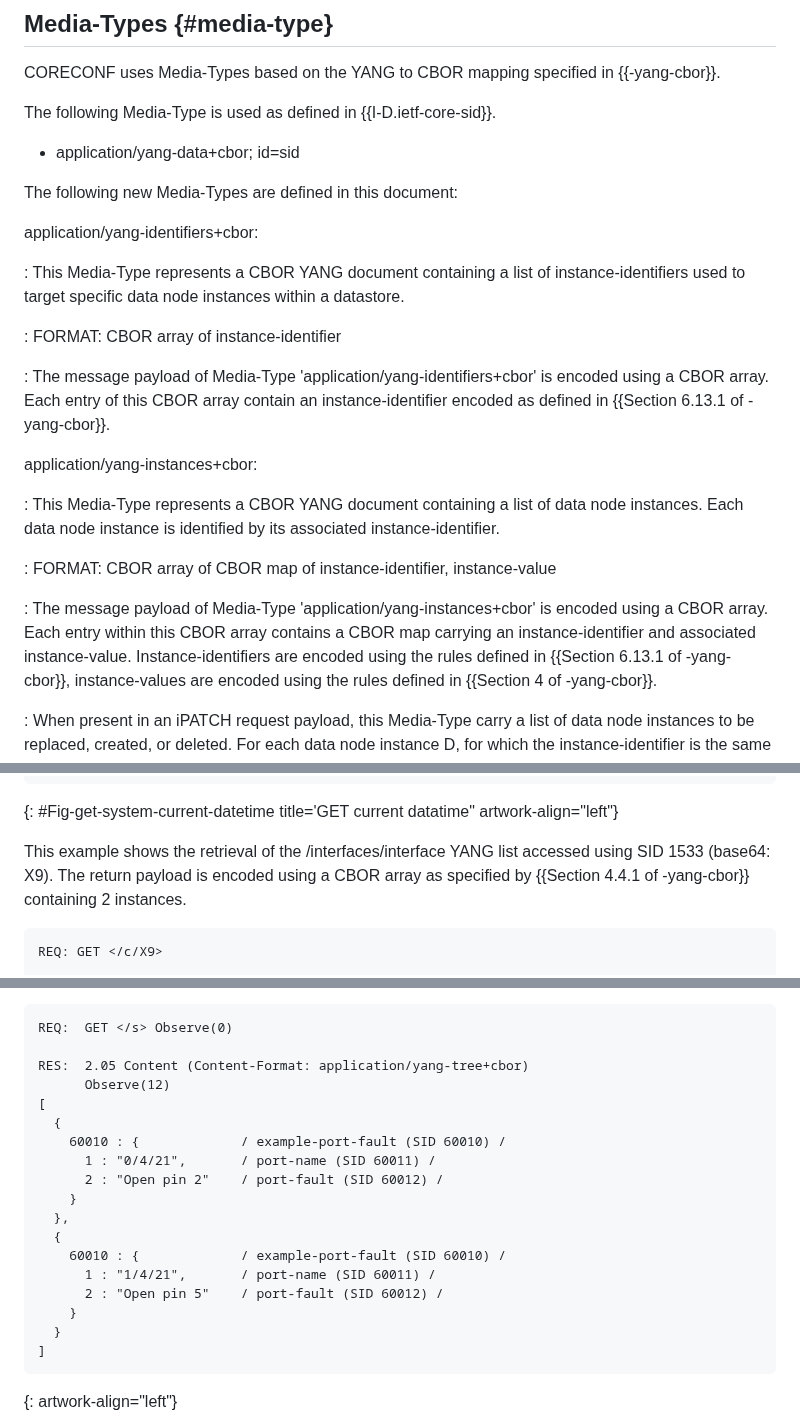
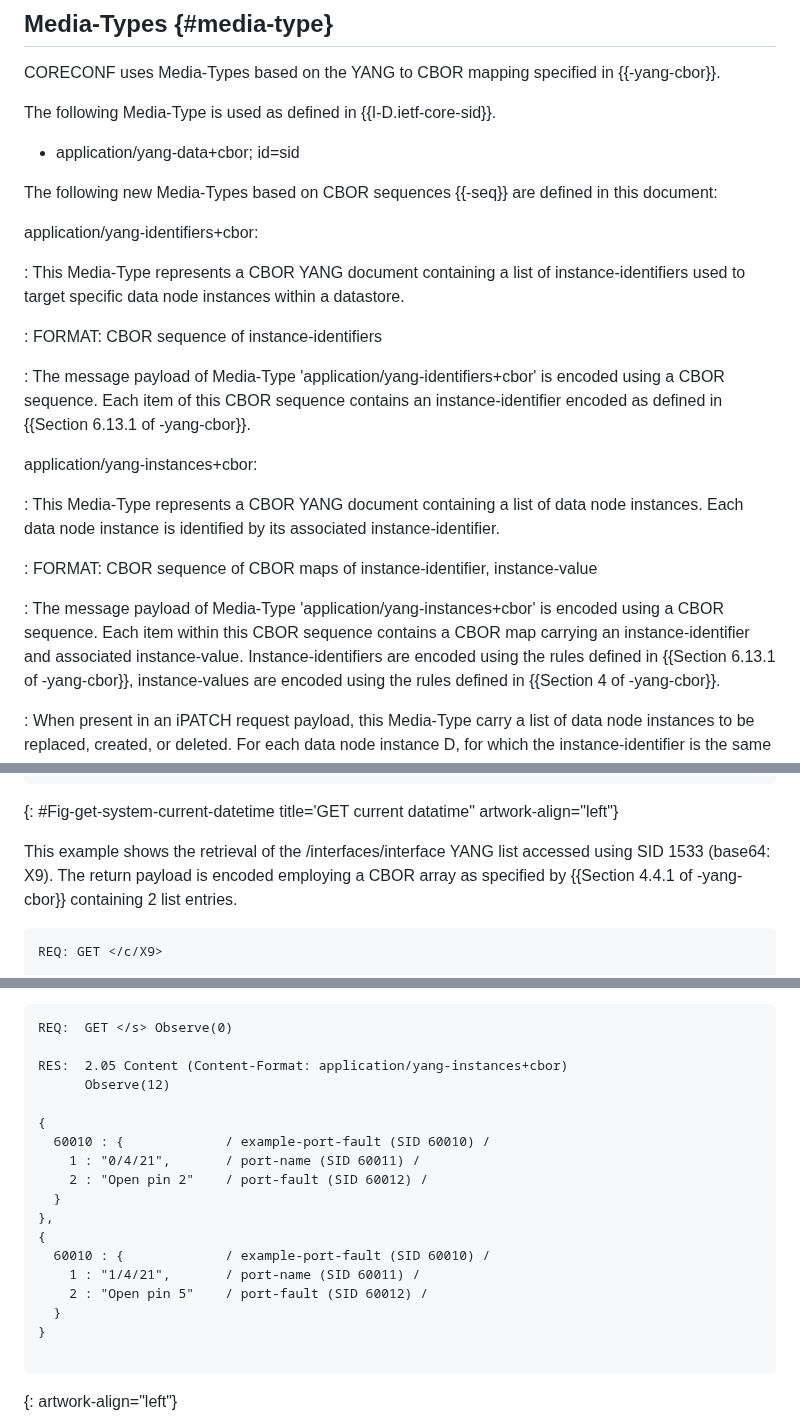
Before and after one commit to core-wg/comi, a Markdown page: draft-ietf-core-comi.md, 3 parts joined by grey strips. Rendered like a GitHub page.

```diff
--- a/draft-ietf-core-comi.md
+++ b/draft-ietf-core-comi.md
@@ -347,26 +348,26 @@ The following Media-Type is used as defined in {{I-D.ietf-core-sid}}.
 
 * application/yang-data+cbor; id=sid
 
-The following new Media-Types are defined in this document:
+The following new Media-Types based on CBOR sequences {{-seq}} are defined in this document:
 
 application/yang-identifiers+cbor:
 
 : This Media-Type represents a CBOR YANG document containing a list of instance-identifiers used to target specific data node instances within a datastore.
 
-: FORMAT: CBOR array of instance-identifier
-
-: The message payload of Media-Type 'application/yang-identifiers+cbor' is encoded using a CBOR array.
-  Each entry of this CBOR array contain an instance-identifier encoded as defined in {{Section 6.13.1 of -yang-cbor}}.
+: FORMAT: CBOR sequence of instance-identifiers
+
+: The message payload of Media-Type 'application/yang-identifiers+cbor' is encoded using a CBOR sequence.
+  Each item of this CBOR sequence contains an instance-identifier encoded as defined in {{Section 6.13.1 of -yang-cbor}}.
 
 application/yang-instances+cbor:
 
 : This Media-Type represents a CBOR YANG document containing a list of data node instances.
   Each data node instance is identified by its associated instance-identifier.
 
-: FORMAT: CBOR array of CBOR map of instance-identifier, instance-value
-
-: The message payload of Media-Type 'application/yang-instances+cbor' is encoded using a CBOR array.
-  Each entry within this CBOR array contains a CBOR map carrying an instance-identifier and associated instance-value.
+: FORMAT: CBOR sequence of CBOR maps of instance-identifier, instance-value
+
+: The message payload of Media-Type 'application/yang-instances+cbor' is encoded using a CBOR sequence.
+  Each item within this CBOR sequence contains a CBOR map carrying an instance-identifier and associated instance-value.
   Instance-identifiers are encoded using the rules defined in {{Section 6.13.1 of -yang-cbor}}, instance-values are encoded using the rules defined in {{Section 4 of -yang-cbor}}.
 
 : When present in an iPATCH request payload, this Media-Type carry a list of data node instances to be replaced, created, or deleted.
@@ -627,9 +629,9 @@ RES: 2.05 Content
 {: #Fig-get-system-current-datetime title='GET current datatime" artwork-align="left"}
 
 This example shows the retrieval of the /interfaces/interface YANG list
-accessed using SID 1533 (base64: X9). The return payload is encoded using
-a CBOR array as specified by {{Section 4.4.1 of -yang-cbor}}
-containing 2 instances.
+accessed using SID 1533 (base64: X9). The return payload is encoded
+employing a CBOR array as specified by {{Section 4.4.1 of -yang-cbor}}
+containing 2 list entries.
 
 ~~~~
 REQ: GET </c/X9>
@@ -1116,22 +1114,22 @@ following response:
 ~~~~
 REQ:  GET </s> Observe(0)
 
-RES:  2.05 Content (Content-Format: application/yang-tree+cbor)
+RES:  2.05 Content (Content-Format: application/yang-instances+cbor)
       Observe(12)
-[
-  {
-    60010 : {             / example-port-fault (SID 60010) /
-      1 : "0/4/21",       / port-name (SID 60011) /
-      2 : "Open pin 2"    / port-fault (SID 60012) /
-    }
-  },
-  {
-    60010 : {             / example-port-fault (SID 60010) /
-      1 : "1/4/21",       / port-name (SID 60011) /
-      2 : "Open pin 5"    / port-fault (SID 60012) /
-    }
-  }
-]
+
+{
+  60010 : {             / example-port-fault (SID 60010) /
+    1 : "0/4/21",       / port-name (SID 60011) /
+    2 : "Open pin 2"    / port-fault (SID 60012) /
+  }
+},
+{
+  60010 : {             / example-port-fault (SID 60010) /
+    1 : "1/4/21",       / port-name (SID 60011) /
+    2 : "Open pin 5"    / port-fault (SID 60012) /
+  }
+}
+
 ~~~~
 {: artwork-align="left"}
 
```
Also changed, not shown: other parts of draft-ietf-core-comi.md (+57 -56 lines).
